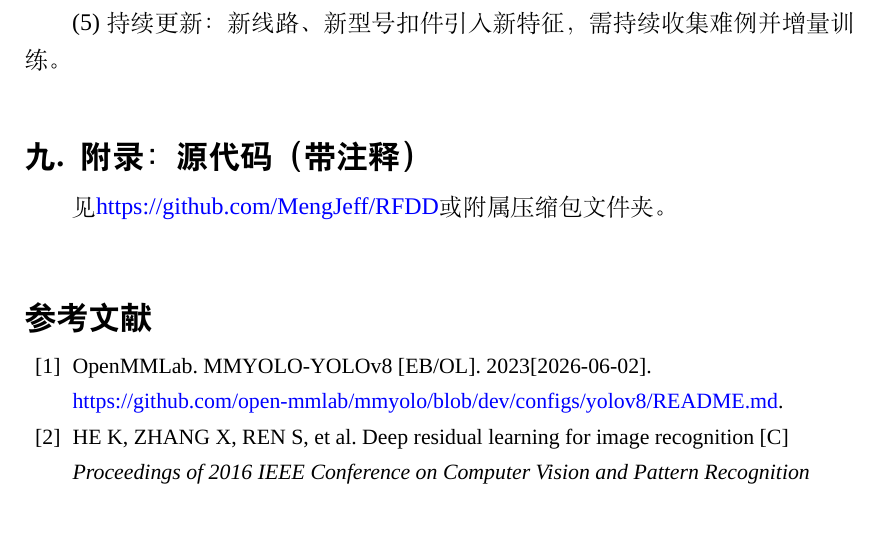
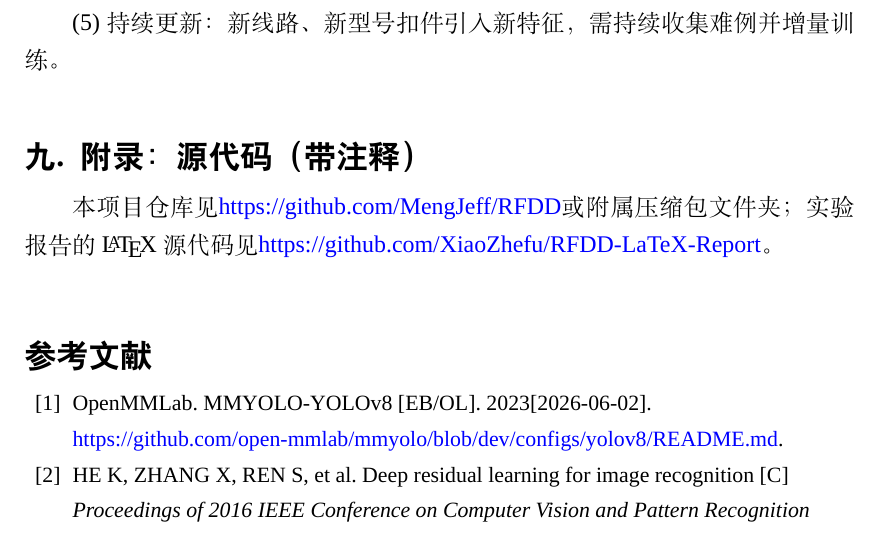
Before and after one commit to XiaoZhefu/RFDD-LaTeX-Report, a LaTeX document (RFDD_LaTeX_Report.tex): part of page 18 of 18, cut so that both start at the same text. Compiled offline with XeLaTeX; a missing font is replaced by an installed copy or a similar font.

Commit message:
小更新

```diff
--- a/RFDD_LaTeX_Report.tex
+++ b/RFDD_LaTeX_Report.tex
@@ -671,7 +671,7 @@ YOLOv8s 以高准确率、高召回率、高推理速度和最小的模型参数
 \quad{}
 \par{}
 \section{附录：源代码（带注释）}
-见\href{https://github.com/MengJeff/RFDD}{\color{blue} https://github.com/MengJeff/RFDD}或附属压缩包文件夹。
+本项目仓库见\href{https://github.com/MengJeff/RFDD}{\color{blue} https://github.com/MengJeff/RFDD}或附属压缩包文件夹；实验报告的\LaTeX{}源代码见\href{https://github.com/XiaoZhefu/RFDD-LaTeX-Report}{\color{blue} https://github.com/XiaoZhefu/RFDD-LaTeX-Report}。
 \par{}
 \quad{}
 \par{}
```
Also changed, not shown: README.md.
